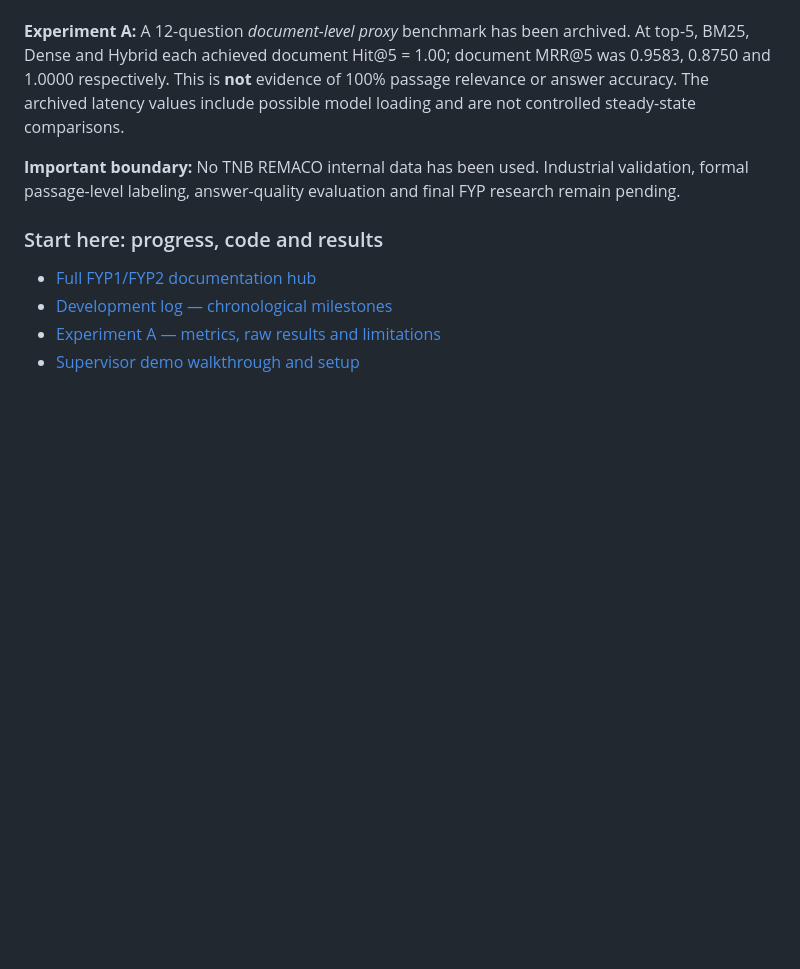
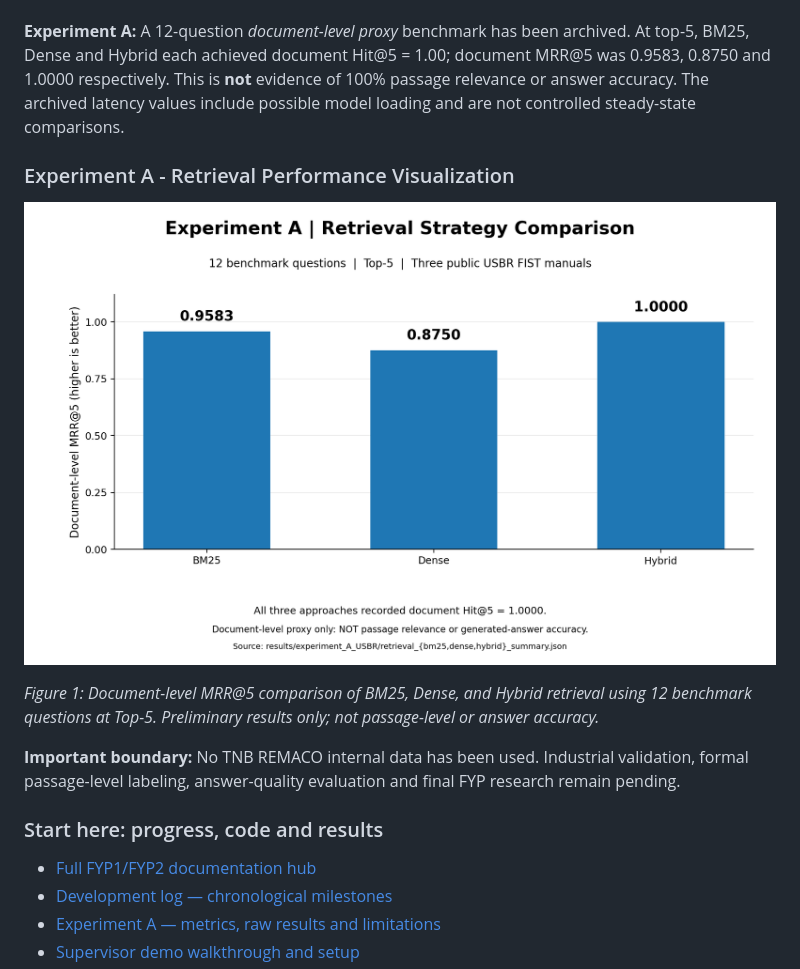
Before and after one commit to AfiqRoslan/fist-rotating-machinery-rag-poc, a Markdown page: README.md, the part around the change. Drawn GitHub-style; pictures changed too: docs/figures/experiment_a_document_mrr_at5.png (added); blank space fills up the shorter version.

Commit message:
Add Experiment A retrieval comparison visualization

```diff
--- a/README.md
+++ b/README.md
@@ -15,6 +15,14 @@ The research compares **BM25, transformer-based dense retrieval, and hybrid retr
 **Dataset:** 3 published USBR FIST manuals; 219 PDF pages; 511 text chunks; embedding array `(511, 384)`.
 
 **Experiment A:** A 12-question *document-level proxy* benchmark has been archived. At top-5, BM25, Dense and Hybrid each achieved document Hit@5 = 1.00; document MRR@5 was 0.9583, 0.8750 and 1.0000 respectively. This is **not** evidence of 100% passage relevance or answer accuracy. The archived latency values include possible model loading and are not controlled steady-state comparisons.
+
+
+### Experiment A - Retrieval Performance Visualization
+
+![Experiment A Document-level MRR@5](docs/figures/experiment_a_document_mrr_at5.png)
+
+*Figure 1: Document-level MRR@5 comparison of BM25, Dense, and Hybrid retrieval using 12 benchmark questions at Top-5. Preliminary results only; not passage-level or answer accuracy.*
+
 
 **Important boundary:** No TNB REMACO internal data has been used. Industrial validation, formal passage-level labeling, answer-quality evaluation and final FYP research remain pending.
 
```
Also changed, not shown: docs/EXPERIMENT_A_RESULTS.md (+8 -0 lines), 1 other file.
